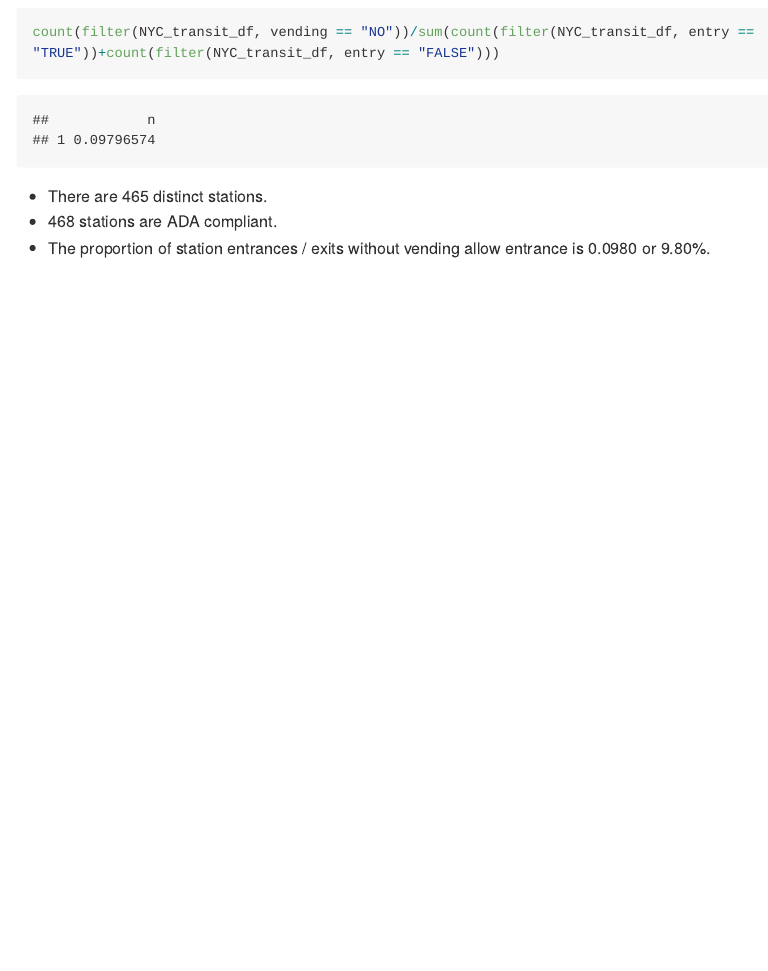
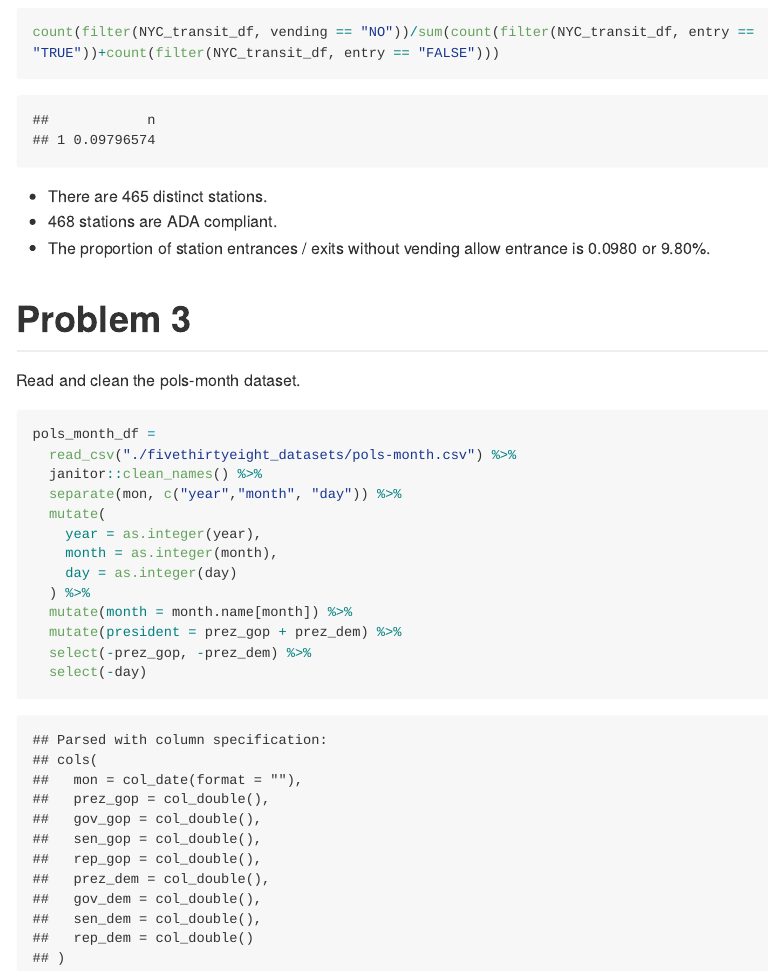
Before and after one commit to ZhongqiYue/p8105_hw2_zy2442, an R Markdown document (p8105_hw2_zy2442.Rmd): the page in a window 1100 px wide, from 4350 px down. The pictures show the output file p8105_hw2_zy2442.md that the author committed with the source, drawn offline in the style of GitHub; long lines of code are wrapped.

Commit message:
Read and clean the pols-month data set.

````diff
--- a/p8105_hw2_zy2442.Rmd
+++ b/p8105_hw2_zy2442.Rmd
@@ -108,3 +108,23 @@ count(filter(NYC_transit_df, vending == "NO"))/sum(count(filter(NYC_transit_df,
 * There are 465 distinct stations.
 * 468 stations are ADA compliant.
 * The proportion of station entrances / exits without vending allow entrance is 0.0980 or 9.80%.
+
+# Problem 3
+
+Read and clean the pols-month dataset.
+
+```{r}
+pols_month_df =
+  read_csv("./fivethirtyeight_datasets/pols-month.csv") %>%
+  janitor::clean_names() %>%
+  separate(mon, c("year","month", "day")) %>%
+  mutate(
+    year = as.integer(year),
+    month = as.integer(month),
+    day = as.integer(day)
+  ) %>%
+  mutate(month = month.name[month]) %>%
+  mutate(president = prez_gop + prez_dem) %>%
+  select(-prez_gop, -prez_dem) %>%
+  select(-day)
+```
````
Also changed, not shown: p8105_hw2_zy2442.md.
